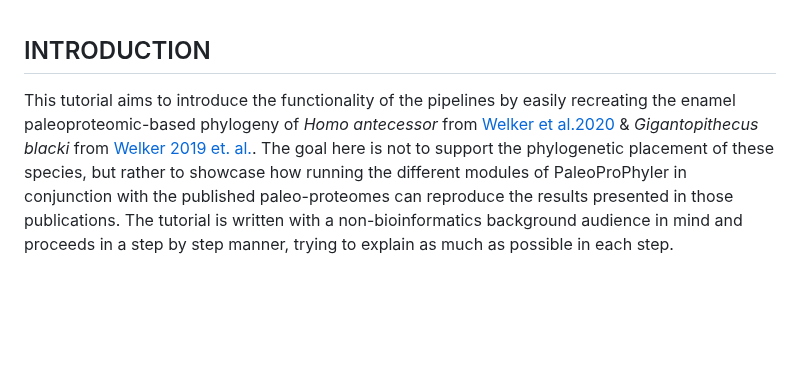
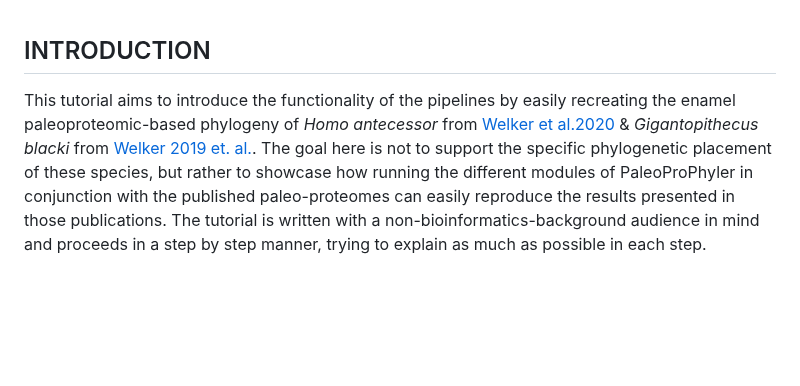
Before and after one commit to johnpatramanis/Proteomic_Pipeline, a Markdown page: GitHub_Tutorial/Tutorial.md, the part around the change. Drawn GitHub-style.

```diff
--- a/GitHub_Tutorial/Tutorial.md
+++ b/GitHub_Tutorial/Tutorial.md
@@ -6,7 +6,7 @@
 
 ## INTRODUCTION
 
-This tutorial aims to introduce the functionality of the pipelines by easily recreating the enamel paleoproteomic-based phylogeny of *Homo antecessor* from [Welker et al.2020](https://www.nature.com/articles/s41586-020-2153-8) & *Gigantopithecus blacki* from [Welker 2019 et. al.](https://www.nature.com/articles/s41586-019-1728-8). The goal here is not to support the phylogenetic placement of these species, but rather to showcase how running the different modules of PaleoProPhyler in conjunction with the published paleo-proteomes can reproduce the results presented in those publications. The tutorial is written with a non-bioinformatics background audience in mind and proceeds in a step by step manner, trying to explain as much as possible in each step.
+This tutorial aims to introduce the functionality of the pipelines by easily recreating the enamel paleoproteomic-based phylogeny of *Homo antecessor* from [Welker et al.2020](https://www.nature.com/articles/s41586-020-2153-8) & *Gigantopithecus blacki* from [Welker 2019 et. al.](https://www.nature.com/articles/s41586-019-1728-8). The goal here is not to support the specific phylogenetic placement of these species, but rather to showcase how running the different modules of PaleoProPhyler in conjunction with the published paleo-proteomes can easily reproduce the results presented in those publications. The tutorial is written with a non-bioinformatics-background audience in mind and proceeds in a step by step manner, trying to explain as much as possible in each step.
 
 <br/><br/>
 <br/><br/>
```
